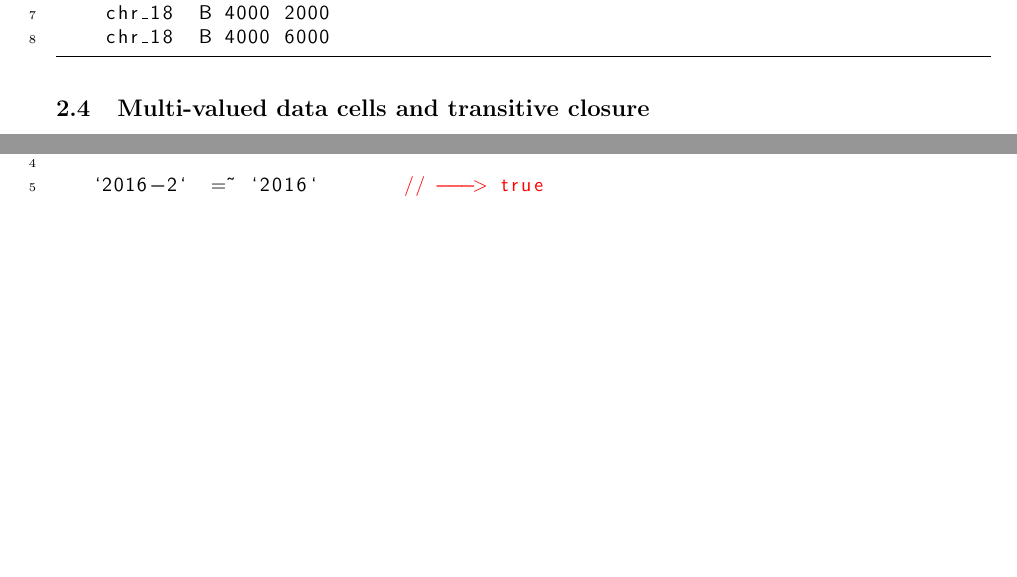
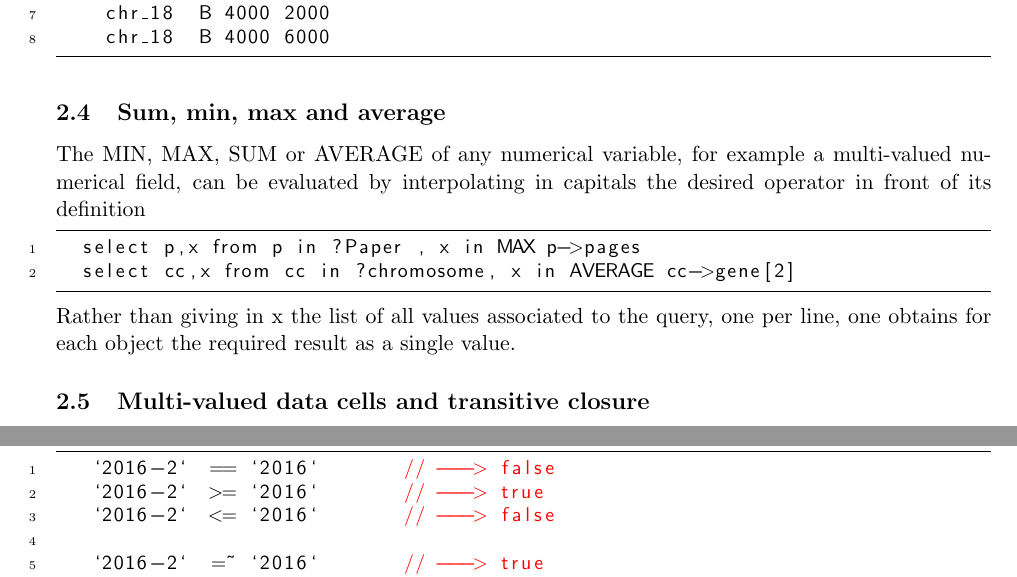
Before and after one commit to ncbi/AceView, a LaTeX paper (wbql/bql.tex): two parts of pages 8 and 17 of 24, joined at a grey line, cut so that both start at the same text, the shorter picture padded with empty space. Compiled offline with pdfLaTeX.

Commit message:
sum_average

```diff
--- a/wbql/bql.tex
+++ b/wbql/bql.tex
@@ -1,5 +1,5 @@
 \documentclass[11pt]{article}
-
+\pdfoutput=1
 \usepackage{amssymb,latexsym,amsmath,amsbsy}
 \usepackage[dvips]{graphicx}
 %\usepackage{Young}  % to draw young diagrams
@@ -379,6 +379,22 @@ we obtain the silly combinatorial answer
     chr_18  B 4000 2000
     chr_18  B 4000 6000
 \end{lstlisting}
+
+%%%%%%%%%%%%%%%%%%%%%%%%%%%%%%%%%%%%%%%%%%%%%%%%%%%%%%%%%%%%%%%%
+% SECTION
+%%%%%%%%%%%%%%%%%%%%%%%%%%%%%%%%%%%%%%%%%%%%%%%%%%%%%%%%%%%%%%%%
+\subsection{Sum, min, max and average}
+
+The MIN, MAX, SUM or AVERAGE of any numerical variable,
+for example a multi-valued numerical field, can be evaluated
+by interpolating in capitals the desired operator in front of its definition
+\BL
+  select p,x from p in ?Paper , x in MAX p->pages
+  select cc,x from cc in ?chromosome, x in AVERAGE cc->gene[2]
+\end{lstlisting}
+Rather than giving in x the list of all values associated to the query, one per line,
+one obtains for each object the required result as a single value.
+
 
 %%%%%%%%%%%%%%%%%%%%%%%%%%%%%%%%%%%%%%%%%%%%%%%%%%%%%%%%%%%%%%%%
 % SECTION
```
Also changed, not shown: wbql/bql.tex (1 more changed lines).
